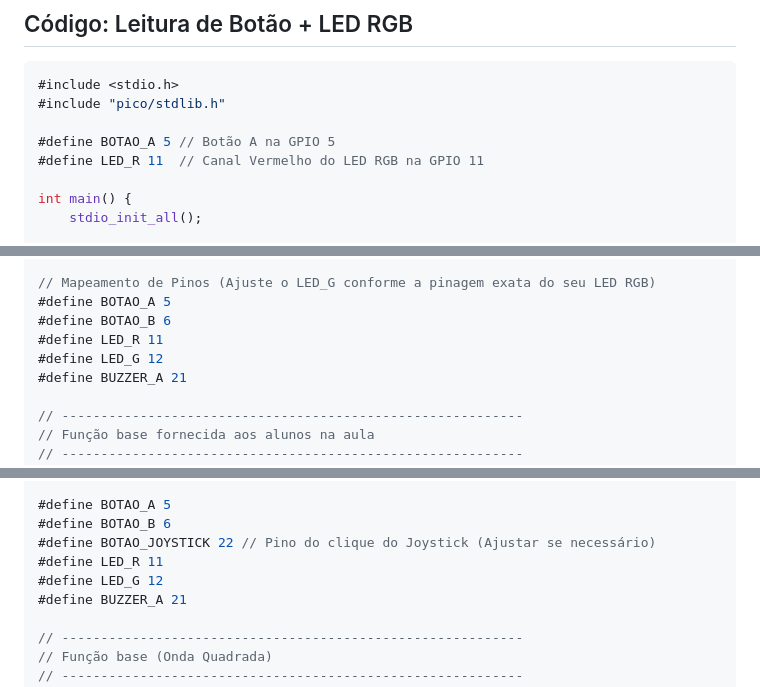
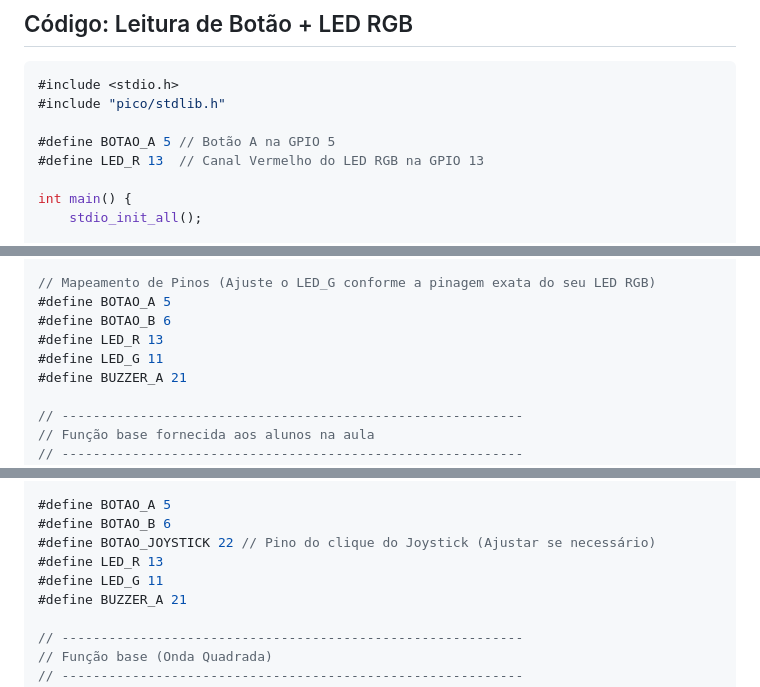
Before and after one commit to isaacmirandaifce/aulasembarcatech2, a Markdown page: mentorias/05 - Demonstração do módulo de entrada e saída.md, 3 parts joined by grey strips. Rendered like a GitHub page; folded sections open.

Commit message:
Update LED pin definitions from 11 to 13 and 12 to 11

```diff
--- a/mentorias/05 - Demonstração do módulo de entrada e saída.md
+++ b/mentorias/05 - Demonstração do módulo de entrada e saída.md
@@ -45,7 +45,7 @@ flowchart LR
 #include "pico/stdlib.h"
 
 #define BOTAO_A 5 // Botão A na GPIO 5
-#define LED_R 11  // Canal Vermelho do LED RGB na GPIO 11
+#define LED_R 13  // Canal Vermelho do LED RGB na GPIO 13
 
 int main() {
     stdio_init_all();
@@ -252,8 +252,8 @@ int main() {
 // Mapeamento de Pinos (Ajuste o LED_G conforme a pinagem exata do seu LED RGB)
 #define BOTAO_A 5
 #define BOTAO_B 6
-#define LED_R 11
-#define LED_G 12
+#define LED_R 13
+#define LED_G 11
 #define BUZZER_A 21
 
 // -----------------------------------------------------------
@@ -425,8 +425,8 @@ int main() {
 #define BOTAO_A 5
 #define BOTAO_B 6
 #define BOTAO_JOYSTICK 22 // Pino do clique do Joystick (Ajustar se necessário)
-#define LED_R 11
-#define LED_G 12
+#define LED_R 13
+#define LED_G 11
 #define BUZZER_A 21
 
 // -----------------------------------------------------------
```
Also changed, not shown: other parts of mentorias/05 - Demonstração do módulo de entrada e saída.md (+1 -1 lines).
